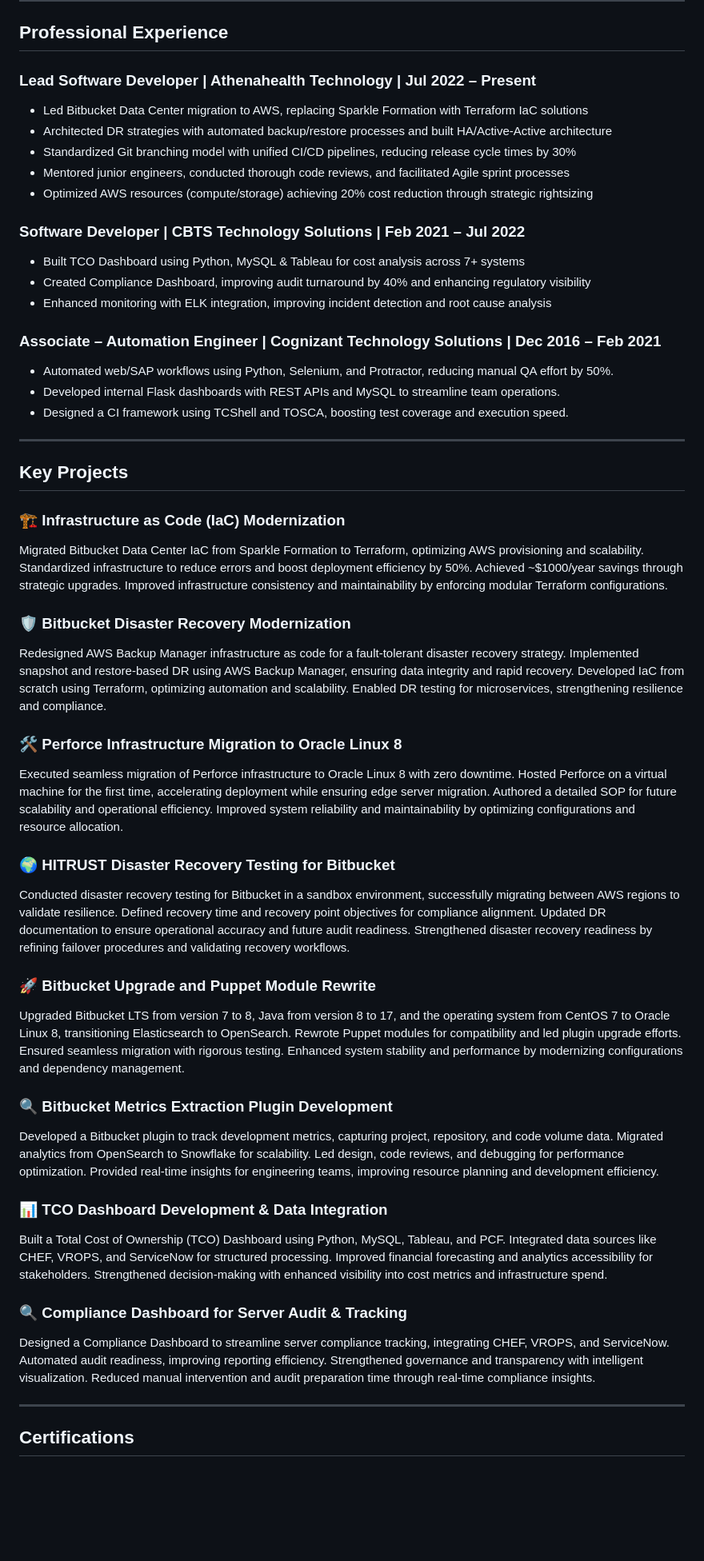
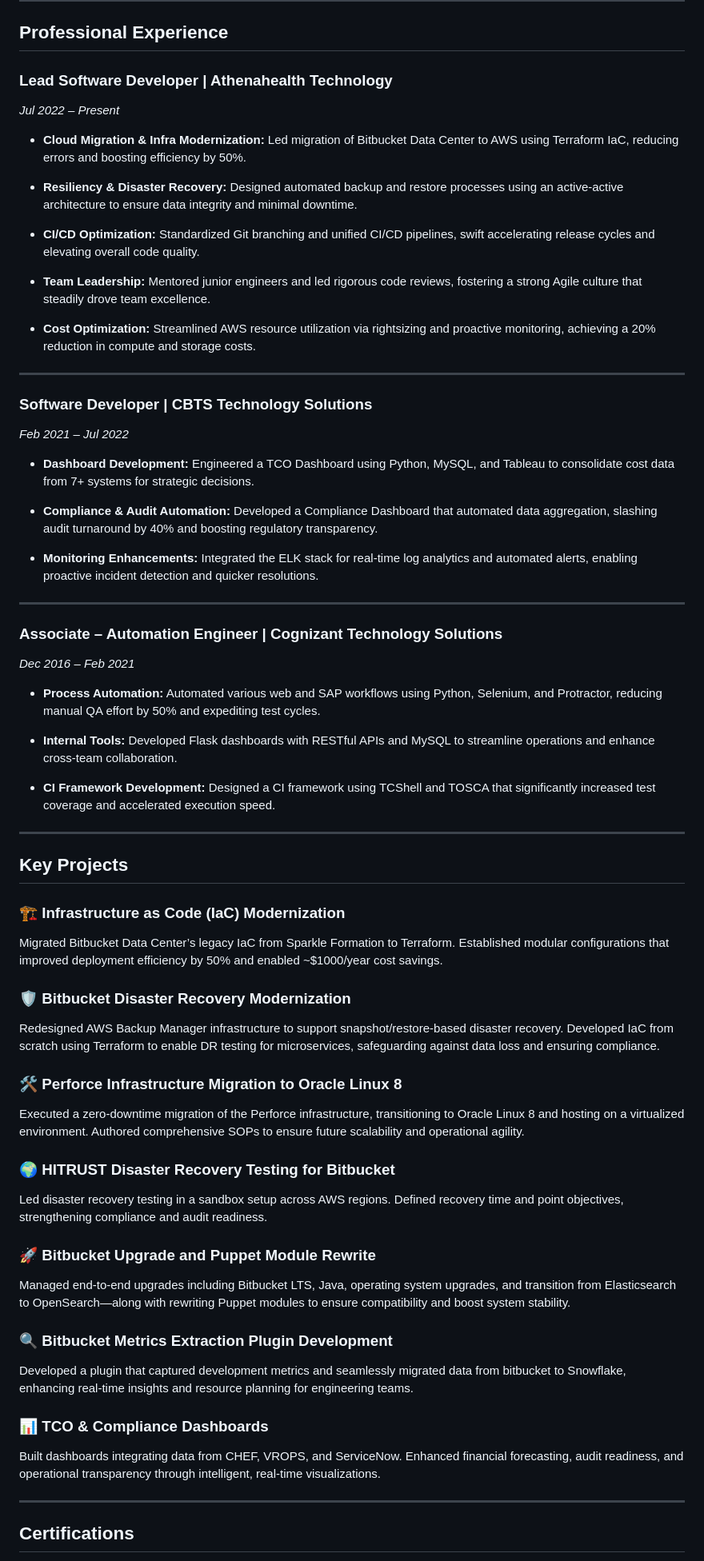
Before and after one commit to Rathinavelkumar/my-resume, a Markdown page: resume.md, the part around the change printed below. Shown: that part at 80% size. Drawn GitHub-style; blank space fills up the shorter version.

```diff
--- a/resume.md
+++ b/resume.md
@@ -34,50 +34,65 @@ Results-oriented tech lead with 8.5 years of experience in Python backend engine
 
 ## Professional Experience
 
-### Lead Software Developer | Athenahealth Technology | Jul 2022 – Present
-- Led Bitbucket Data Center migration to AWS, replacing Sparkle Formation with Terraform IaC solutions
-- Architected DR strategies with automated backup/restore processes and built HA/Active-Active architecture
-- Standardized Git branching model with unified CI/CD pipelines, reducing release cycle times by 30%
-- Mentored junior engineers, conducted thorough code reviews, and facilitated Agile sprint processes
-- Optimized AWS resources (compute/storage) achieving 20% cost reduction through strategic rightsizing
+### Lead Software Developer | Athenahealth Technology
+*Jul 2022 – Present*
 
-### Software Developer | CBTS Technology Solutions | Feb 2021 – Jul 2022
-- Built TCO Dashboard using Python, MySQL & Tableau for cost analysis across 7+ systems
-- Created Compliance Dashboard, improving audit turnaround by 40% and enhancing regulatory visibility
-- Enhanced monitoring with ELK integration, improving incident detection and root cause analysis
+- **Cloud Migration & Infra Modernization:**  Led migration of Bitbucket Data Center to AWS using Terraform IaC, reducing errors and boosting efficiency by 50%.
 
-### Associate – Automation Engineer | Cognizant Technology Solutions | Dec 2016 – Feb 2021
-- Automated web/SAP workflows using Python, Selenium, and Protractor, reducing manual QA effort by 50%.
-- Developed internal Flask dashboards with REST APIs and MySQL to streamline team operations.
-- Designed a CI framework using TCShell and TOSCA, boosting test coverage and execution speed.
+- **Resiliency & Disaster Recovery:**  Designed automated backup and restore processes using an active-active architecture to ensure data integrity and minimal downtime.
+
+- **CI/CD Optimization:** Standardized Git branching and unified CI/CD pipelines, swift accelerating release cycles and elevating overall code quality.
+
+- **Team Leadership:**  Mentored junior engineers and led rigorous code reviews, fostering a strong Agile culture that steadily drove team excellence.
+
+- **Cost Optimization:**  Streamlined AWS resource utilization via rightsizing and proactive monitoring, achieving a 20% reduction in compute and storage costs.
+
+---
+
+### Software Developer | CBTS Technology Solutions
+*Feb 2021 – Jul 2022*
+
+- **Dashboard Development:**  Engineered a TCO Dashboard using Python, MySQL, and Tableau to consolidate cost data from 7+ systems for strategic decisions.
+
+- **Compliance & Audit Automation:**  Developed a Compliance Dashboard that automated data aggregation, slashing audit turnaround by 40% and boosting regulatory transparency.
+
+- **Monitoring Enhancements:**  Integrated the ELK stack for real-time log analytics and automated alerts, enabling proactive incident detection and quicker resolutions.
+
+---
+
+### Associate – Automation Engineer | Cognizant Technology Solutions
+*Dec 2016 – Feb 2021*
+
+- **Process Automation:**  Automated various web and SAP workflows using Python, Selenium, and Protractor, reducing manual QA effort by 50% and expediting test cycles.
+
+- **Internal Tools:**  Developed Flask dashboards with RESTful APIs and MySQL to streamline operations and enhance cross-team collaboration.
+
+- **CI Framework Development:**  Designed a CI framework using TCShell and TOSCA that significantly increased test coverage and accelerated execution speed.
 
 ---
 
 ## Key Projects
 
 ### 🏗️ Infrastructure as Code (IaC) Modernization
-Migrated Bitbucket Data Center IaC from Sparkle Formation to Terraform, optimizing AWS provisioning and scalability. Standardized infrastructure to reduce errors and boost deployment efficiency by 50%. Achieved ~$1000/year savings through strategic upgrades. Improved infrastructure consistency and maintainability by enforcing modular Terraform configurations.
+Migrated Bitbucket Data Center’s legacy IaC from Sparkle Formation to Terraform. Established modular configurations that improved deployment efficiency by 50% and enabled ~$1000/year cost savings.
 
 ### 🛡️ Bitbucket Disaster Recovery Modernization
-Redesigned AWS Backup Manager infrastructure as code for a fault-tolerant disaster recovery strategy. Implemented snapshot and restore-based DR using AWS Backup Manager, ensuring data integrity and rapid recovery. Developed IaC from scratch using Terraform, optimizing automation and scalability. Enabled DR testing for microservices, strengthening resilience and compliance.
+Redesigned AWS Backup Manager infrastructure to support snapshot/restore-based disaster recovery. Developed IaC from scratch using Terraform to enable DR testing for microservices, safeguarding against data loss and ensuring compliance.
 
 ### 🛠️ Perforce Infrastructure Migration to Oracle Linux 8
-Executed seamless migration of Perforce infrastructure to Oracle Linux 8 with zero downtime. Hosted Perforce on a virtual machine for the first time, accelerating deployment while ensuring edge server migration. Authored a detailed SOP for future scalability and operational efficiency. Improved system reliability and maintainability by optimizing configurations and resource allocation.
+Executed a zero-downtime migration of the Perforce infrastructure, transitioning to Oracle Linux 8 and hosting on a virtualized environment. Authored comprehensive SOPs to ensure future scalability and operational agility.
 
 ### 🌍 HITRUST Disaster Recovery Testing for Bitbucket
-Conducted disaster recovery testing for Bitbucket in a sandbox environment, successfully migrating between AWS regions to validate resilience. Defined recovery time and recovery point objectives for compliance alignment. Updated DR documentation to ensure operational accuracy and future audit readiness. Strengthened disaster recovery readiness by refining failover procedures and validating recovery workflows.
+Led disaster recovery testing in a sandbox setup across AWS regions. Defined recovery time and point objectives, strengthening compliance and audit readiness.
 
 ### 🚀 Bitbucket Upgrade and Puppet Module Rewrite
-Upgraded Bitbucket LTS from version 7 to 8, Java from version 8 to 17, and the operating system from CentOS 7 to Oracle Linux 8, transitioning Elasticsearch to OpenSearch. Rewrote Puppet modules for compatibility and led plugin upgrade efforts. Ensured seamless migration with rigorous testing. Enhanced system stability and performance by modernizing configurations and dependency management.
+Managed end-to-end upgrades including Bitbucket LTS, Java, operating system upgrades, and transition from Elasticsearch to OpenSearch—along with rewriting Puppet modules to ensure compatibility and boost system stability.
 
 ### 🔍 Bitbucket Metrics Extraction Plugin Development
-Developed a Bitbucket plugin to track development metrics, capturing project, repository, and code volume data. Migrated analytics from OpenSearch to Snowflake for scalability. Led design, code reviews, and debugging for performance optimization. Provided real-time insights for engineering teams, improving resource planning and development efficiency.
+Developed a plugin that captured development metrics and seamlessly migrated data from bitbucket to Snowflake, enhancing real-time insights and resource planning for engineering teams.
 
-### 📊 TCO Dashboard Development & Data Integration
-Built a Total Cost of Ownership (TCO) Dashboard using Python, MySQL, Tableau, and PCF. Integrated data sources like CHEF, VROPS, and ServiceNow for structured processing. Improved financial forecasting and analytics accessibility for stakeholders. Strengthened decision-making with enhanced visibility into cost metrics and infrastructure spend.
-
-### 🔍 Compliance Dashboard for Server Audit & Tracking
-Designed a Compliance Dashboard to streamline server compliance tracking, integrating CHEF, VROPS, and ServiceNow. Automated audit readiness, improving reporting efficiency. Strengthened governance and transparency with intelligent visualization. Reduced manual intervention and audit preparation time through real-time compliance insights.
+### 📊 TCO & Compliance Dashboards
+Built dashboards integrating data from CHEF, VROPS, and ServiceNow. Enhanced financial forecasting, audit readiness, and operational transparency through intelligent, real-time visualizations.
 
 ---
 
```
Also changed, not shown: other parts of resume.md (+1 -1 lines).
